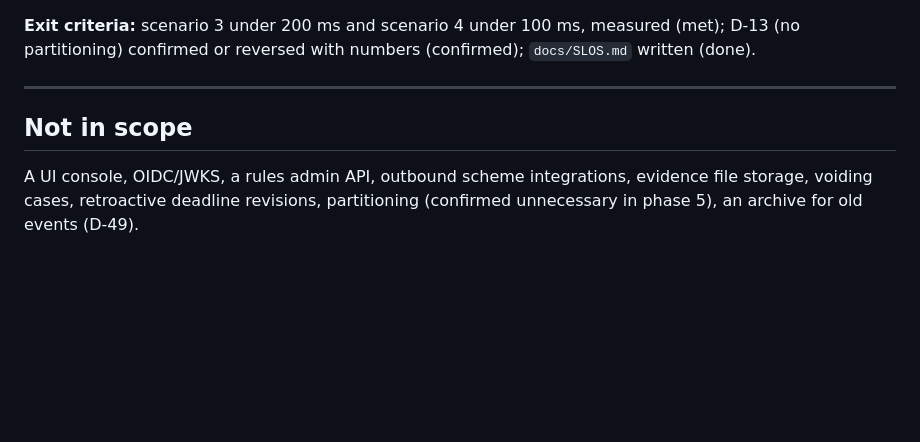
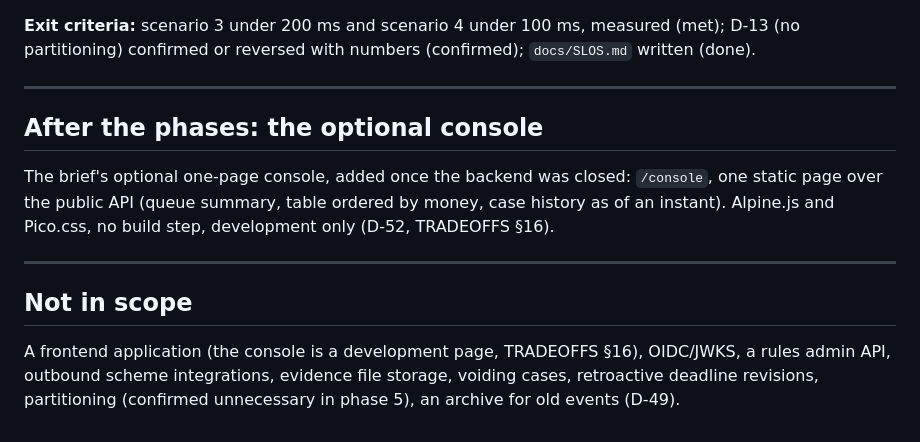
Before and after one commit to HEVpro/triple-tech-exercise, a Markdown page: docs/PHASES.md, the part around the change. GitHub-like rendering; blank space fills up the shorter version.

```diff
--- a/docs/PHASES.md
+++ b/docs/PHASES.md
@@ -170,7 +170,16 @@ partitioning) confirmed or reversed with numbers (confirmed); `docs/SLOS.md` wri
 
 ---
 
+## After the phases: the optional console
+
+The brief's optional one-page console, added once the backend was closed: `/console`, one static
+page over the public API (queue summary, table ordered by money, case history as of an instant).
+Alpine.js and Pico.css, no build step, development only (D-52, TRADEOFFS §16).
+
+---
+
 ## Not in scope
 
-A UI console, OIDC/JWKS, a rules admin API, outbound scheme integrations, evidence file storage,
-voiding cases, retroactive deadline revisions, partitioning (confirmed unnecessary in phase 5), an archive for old events (D-49).
+A frontend application (the console is a development page, TRADEOFFS §16), OIDC/JWKS, a rules admin
+API, outbound scheme integrations, evidence file storage, voiding cases, retroactive deadline
+revisions, partitioning (confirmed unnecessary in phase 5), an archive for old events (D-49).
```
Also changed, not shown: NOTES.md (+26 -1 lines), docs/TRADEOFFS.md (+43 -1 lines).
